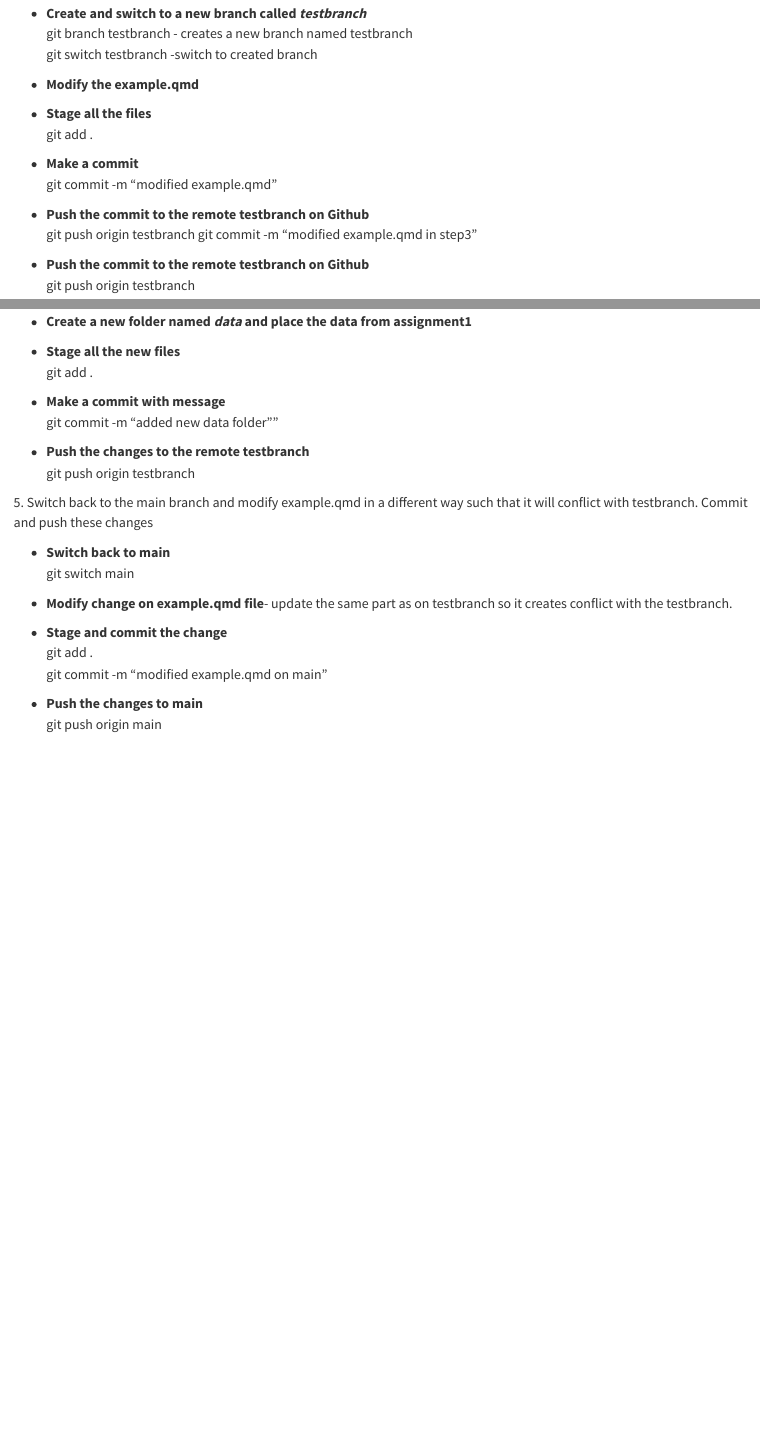
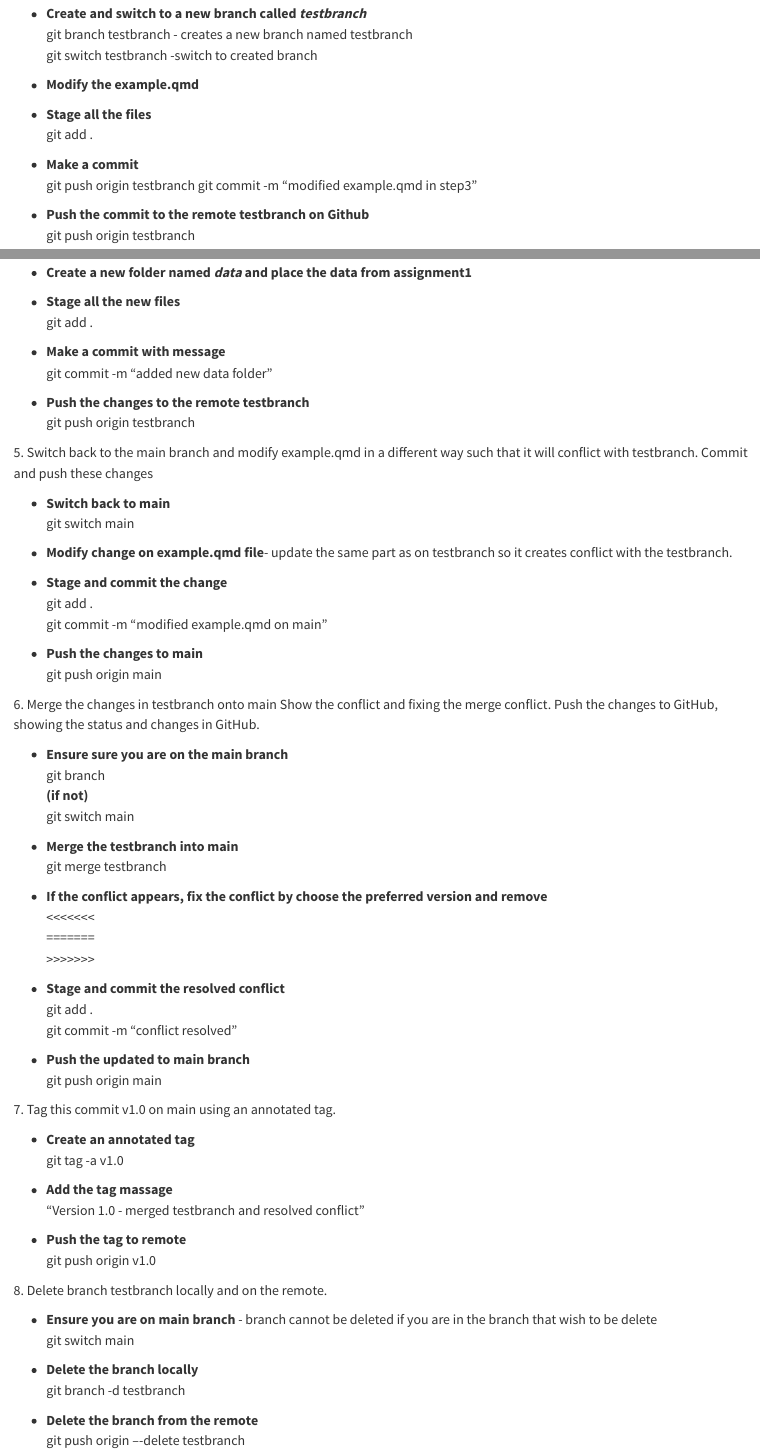
Before and after one commit to SumintraB/assignment2, a Quarto document (example.qmd): the page in a window 1100 px wide, from 1270 px down before the commit and from 1240 px down after it, so that both start at the same text, and a second part further down, joined at a grey line. Rendered offline with R 4.5, knitr and Pandoc in place of Quarto, with nearby package versions.

Commit message:
modified example.qmd in step5,6,8

```diff
--- a/example.qmd
+++ b/example.qmd
@@ -56,11 +55,7 @@ editor: visual
     git add .
 
 -   **Make a commit**\
-    git commit -m "modified example.qmd"
-
--   **Push the commit to the remote testbranch on Github**\
-    git push origin testbranch
-    git commit -m “modified example.qmd in step3”
+    git push origin testbranch git commit -m “modified example.qmd in step3”
 
 -   **Push the commit to the remote testbranch on Github**\
     git push origin testbranch
@@ -73,7 +68,7 @@ editor: visual
     git add .
 
 -   **Make a commit with message**\
-    git commit -m “added new data folder””
+    git commit -m “added new data folder”
 
 -   **Push the changes to the remote testbranch**\
     git push origin testbranch
@@ -91,3 +86,47 @@ editor: visual
 
 -   **Push the changes to main**\
     git push origin main
+
+6\. Merge the changes in testbranch onto main Show the conflict and fixing the merge conflict. Push the changes to GitHub, showing the status and changes in GitHub.
+
+-   **Ensure sure you are on the main branch**\
+    git branch\
+    **(if not)**\
+    git switch main
+
+-   **Merge the testbranch into main**\
+    git merge testbranch
+
+-   **If the conflict appears, fix the conflict by choose the preferred version and remove**\
+    \<\<\<\<\<\<\<\
+    =======\
+    \>\>\>\>\>\>\>
+
+-   **Stage and commit the resolved conflict**\
+    git add .\
+    git commit -m “conflict resolved”
+
+-   **Push the updated to main branch**\
+    git push origin main
+
+7\. Tag this commit v1.0 on main using an annotated tag.
+
+-   **Create an annotated tag**\
+    git tag -a v1.0
+
+-   **Add the tag massage**\
+    “Version 1.0 - merged testbranch and resolved conflict”
+
+-   **Push the tag to remote**\
+    git push origin v1.0
+
+8\. Delete branch testbranch locally and on the remote.
+
+-   **Ensure you are on main branch** - branch cannot be deleted if you are in the branch that wish to be delete\
+    git switch main
+
+-   **Delete the branch locally**\
+    git branch -d testbranch
+
+-   **Delete the branch from the remote**\
+    git push origin –-delete testbranch
```
Also changed, not shown: example.qmd (1 more changed lines).
